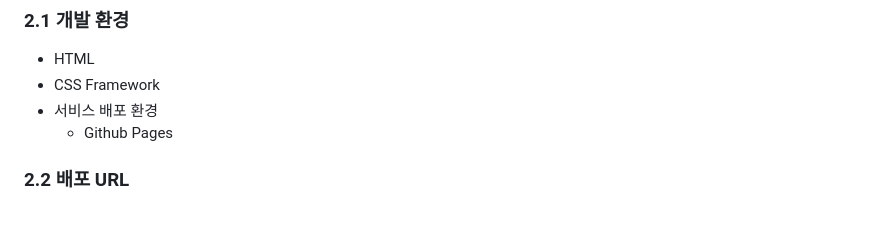
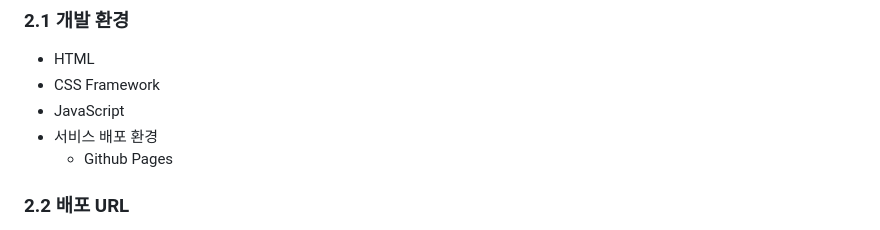
Before and after one commit to eileen-2/whaleride.github.io, a Markdown page: README.md, the part around the change. GitHub-like rendering.

```diff
--- a/README.md
+++ b/README.md
@@ -26,6 +26,7 @@
 ### 2.1 개발 환경
 - HTML
 - CSS Framework
+- JavaScript
 - 서비스 배포 환경
   - Github Pages
 
```
